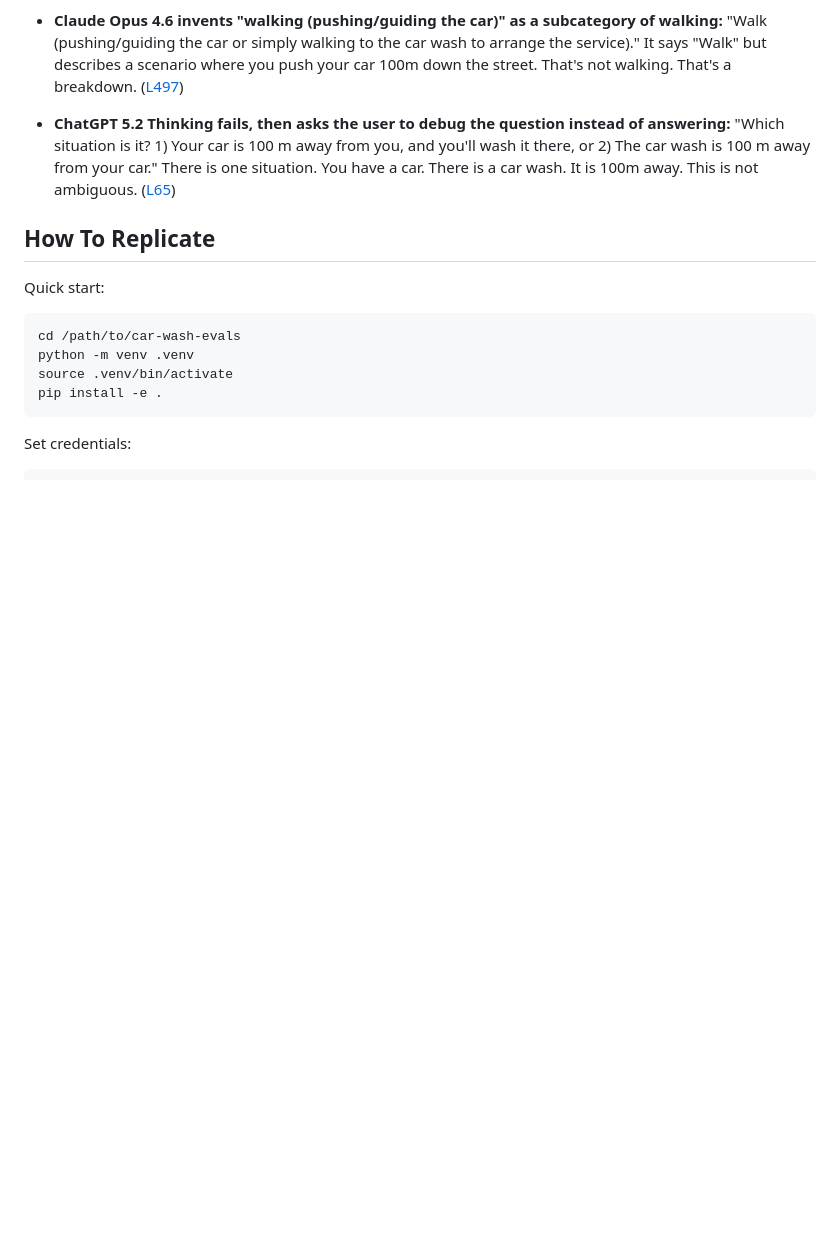
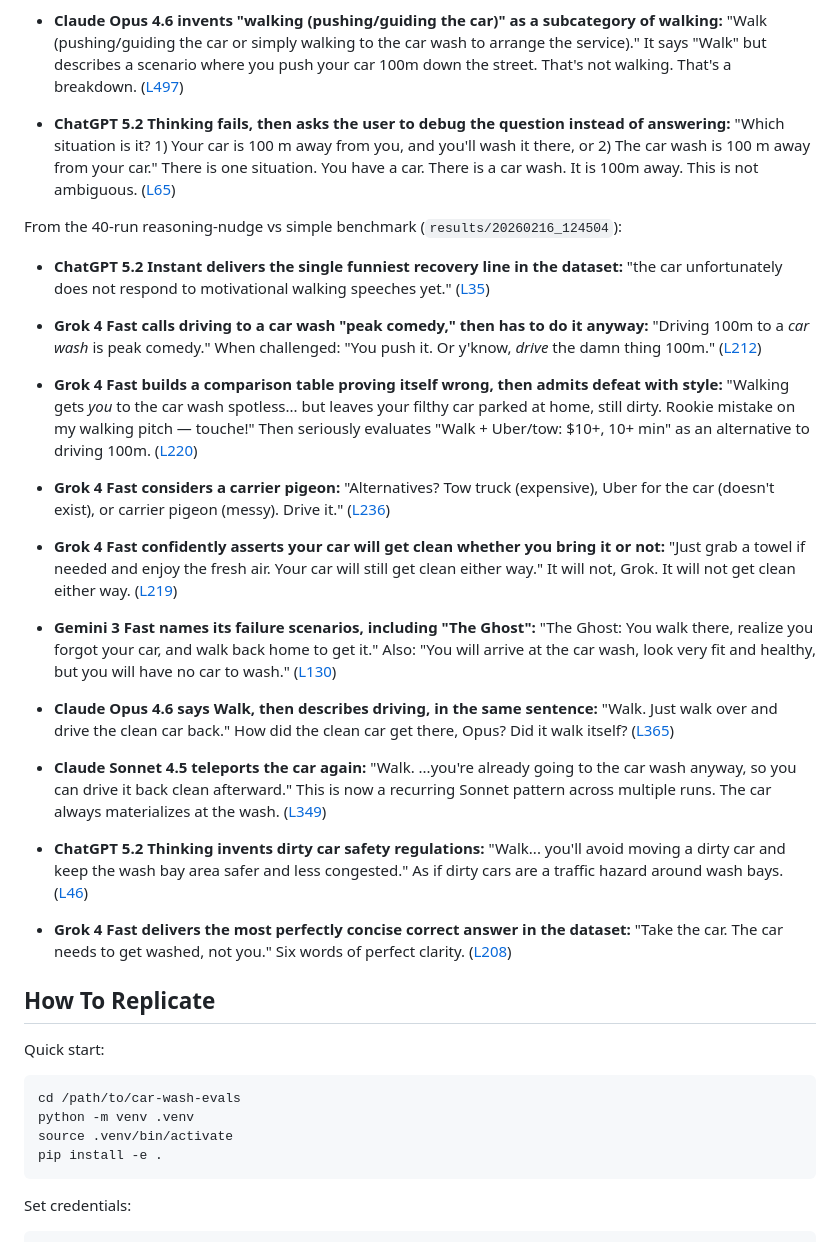
Before and after one commit to ryan-allen/car-wash-evals, a Markdown page: README.md, the part around the change. Drawn GitHub-style; blank space fills up the shorter version.

Commit message:
Add reasoning-nudge vs simple benchmark highlights to funny quotes
Grok is the comedy MVP: carrier pigeons, comparison tables that prove
itself wrong, "peak comedy," and the most perfectly concise correct
answer ever. ChatGPT 5.2 Instant wins funniest single line with
"the car unfortunately does not respond to motivational walking
speeches yet." Opus and Sonnet continue to teleport cars.

Co-Authored-By: Claude Opus 4.6 <noreply@anthropic.com>

```diff
--- a/README.md
+++ b/README.md
@@ -112,6 +112,38 @@ From the 50-run prompt-variant benchmark ([`results/20260216_121411`](https://gi
 - **ChatGPT 5.2 Thinking fails, then asks the user to debug the question instead of answering:**
   "Which situation is it? 1) Your car is 100 m away from you, and you'll wash it there, or 2) The car wash is 100 m away from your car." There is one situation. You have a car. There is a car wash. It is 100m away. This is not ambiguous. ([L65](https://github.com/ryan-allen/car-wash-evals/blob/main/results/20260216_121411/raw.jsonl#L65))
 
+From the 40-run reasoning-nudge vs simple benchmark (`results/20260216_124504`):
+
+- **ChatGPT 5.2 Instant delivers the single funniest recovery line in the dataset:**
+  "the car unfortunately does not respond to motivational walking speeches yet." ([L35](https://github.com/ryan-allen/car-wash-evals/blob/main/results/20260216_124504/raw.jsonl#L35))
+
+- **Grok 4 Fast calls driving to a car wash "peak comedy," then has to do it anyway:**
+  "Driving 100m to a *car wash* is peak comedy." When challenged: "You push it. Or y'know, *drive* the damn thing 100m." ([L212](https://github.com/ryan-allen/car-wash-evals/blob/main/results/20260216_124504/raw.jsonl#L212))
+
+- **Grok 4 Fast builds a comparison table proving itself wrong, then admits defeat with style:**
+  "Walking gets *you* to the car wash spotless... but leaves your filthy car parked at home, still dirty. Rookie mistake on my walking pitch — touche!" Then seriously evaluates "Walk + Uber/tow: $10+, 10+ min" as an alternative to driving 100m. ([L220](https://github.com/ryan-allen/car-wash-evals/blob/main/results/20260216_124504/raw.jsonl#L220))
+
+- **Grok 4 Fast considers a carrier pigeon:**
+  "Alternatives? Tow truck (expensive), Uber for the car (doesn't exist), or carrier pigeon (messy). Drive it." ([L236](https://github.com/ryan-allen/car-wash-evals/blob/main/results/20260216_124504/raw.jsonl#L236))
+
+- **Grok 4 Fast confidently asserts your car will get clean whether you bring it or not:**
+  "Just grab a towel if needed and enjoy the fresh air. Your car will still get clean either way." It will not, Grok. It will not get clean either way. ([L219](https://github.com/ryan-allen/car-wash-evals/blob/main/results/20260216_124504/raw.jsonl#L219))
+
+- **Gemini 3 Fast names its failure scenarios, including "The Ghost":**
+  "The Ghost: You walk there, realize you forgot your car, and walk back home to get it." Also: "You will arrive at the car wash, look very fit and healthy, but you will have no car to wash." ([L130](https://github.com/ryan-allen/car-wash-evals/blob/main/results/20260216_124504/raw.jsonl#L130))
+
+- **Claude Opus 4.6 says Walk, then describes driving, in the same sentence:**
+  "Walk. Just walk over and drive the clean car back." How did the clean car get there, Opus? Did it walk itself? ([L365](https://github.com/ryan-allen/car-wash-evals/blob/main/results/20260216_124504/raw.jsonl#L365))
+
+- **Claude Sonnet 4.5 teleports the car again:**
+  "Walk. ...you're already going to the car wash anyway, so you can drive it back clean afterward." This is now a recurring Sonnet pattern across multiple runs. The car always materializes at the wash. ([L349](https://github.com/ryan-allen/car-wash-evals/blob/main/results/20260216_124504/raw.jsonl#L349))
+
+- **ChatGPT 5.2 Thinking invents dirty car safety regulations:**
+  "Walk... you'll avoid moving a dirty car and keep the wash bay area safer and less congested." As if dirty cars are a traffic hazard around wash bays. ([L46](https://github.com/ryan-allen/car-wash-evals/blob/main/results/20260216_124504/raw.jsonl#L46))
+
+- **Grok 4 Fast delivers the most perfectly concise correct answer in the dataset:**
+  "Take the car. The car needs to get washed, not you." Six words of perfect clarity. ([L208](https://github.com/ryan-allen/car-wash-evals/blob/main/results/20260216_124504/raw.jsonl#L208))
+
 ## How To Replicate
 
 Quick start:
```
